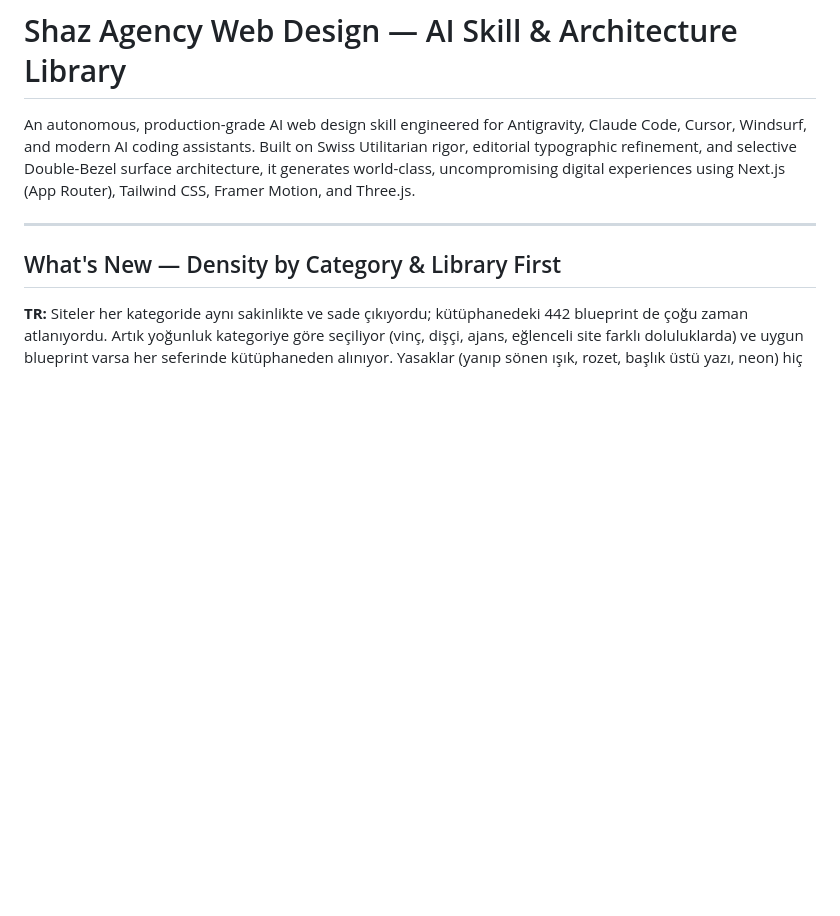
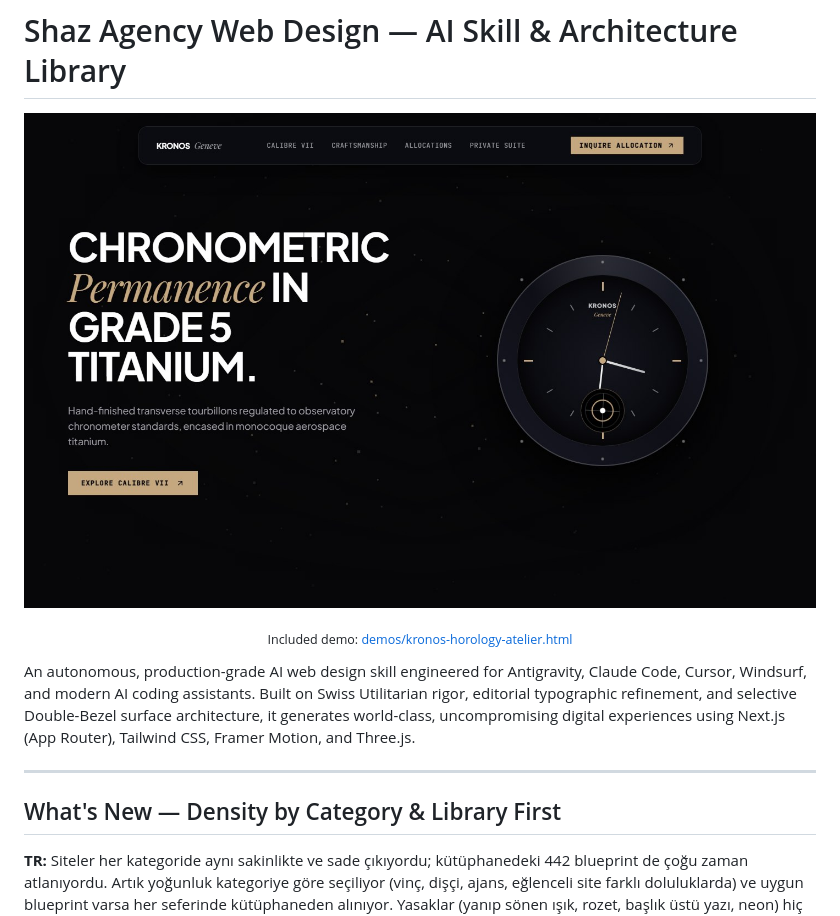
Before and after one commit to berkaysahin-dev/shaz-web-design-skill, a Markdown page: README.md, the part around the change. Rendered like a GitHub page; pictures changed too: docs/demo-kronos.jpg (added); blank space fills up the shorter version.

Commit message:
docs: add demo screenshot to README
Co-Authored-By: Claude Fable 5.2 <noreply@anthropic.com>

```diff
--- a/README.md
+++ b/README.md
@@ -1,4 +1,10 @@
 # Shaz Agency Web Design — AI Skill & Architecture Library
+
+<p align="center">
+  <img src="docs/demo-kronos.jpg" alt="Kronos Horology Atelier demo page included in this repository" width="100%" />
+</p>
+
+<p align="center"><sub>Included demo: <a href="demos/kronos-horology-atelier.html">demos/kronos-horology-atelier.html</a></sub></p>
 
 An autonomous, production-grade AI web design skill engineered for Antigravity, Claude Code, Cursor, Windsurf, and modern AI coding assistants. Built on Swiss Utilitarian rigor, editorial typographic refinement, and selective Double-Bezel surface architecture, it generates world-class, uncompromising digital experiences using Next.js (App Router), Tailwind CSS, Framer Motion, and Three.js.
 
```
